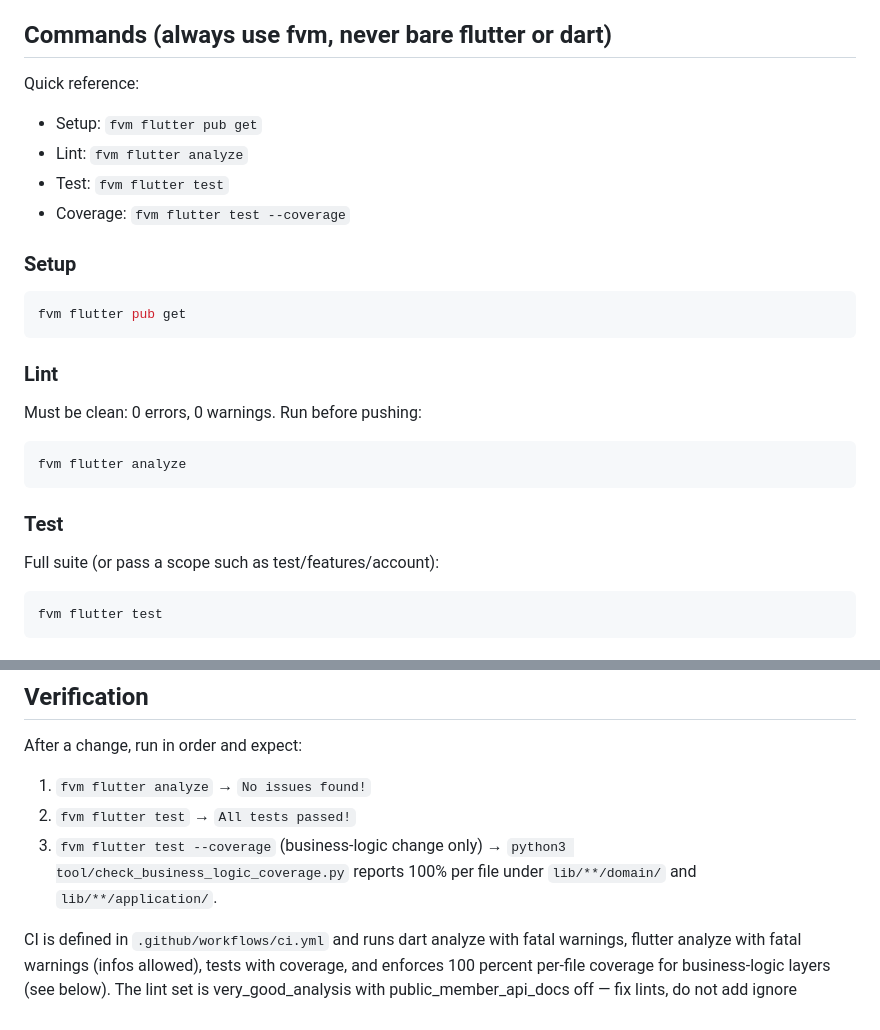
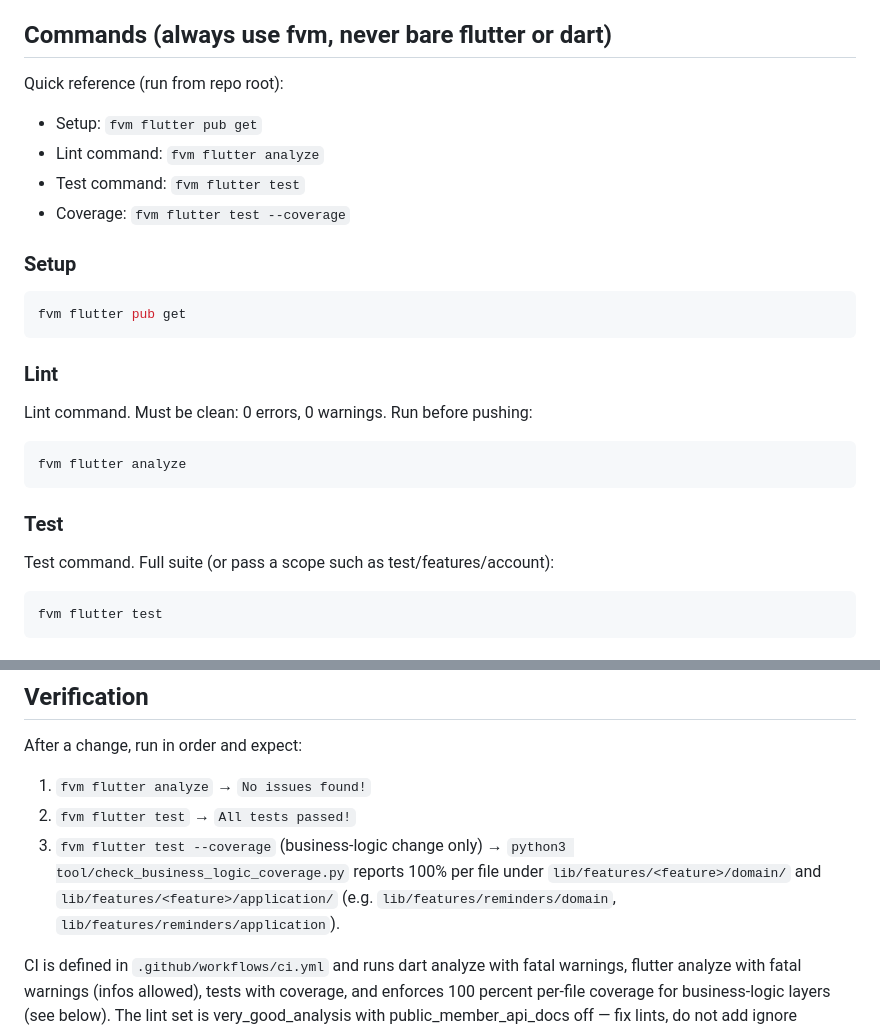
Before and after one commit to diogo10/VitaFolderMobile, a Markdown page: AGENTS.md, 2 parts joined by grey strips. GitHub-like rendering.

Commit message:
docs: improve clarity in agent guidelines for commands and verification

````diff
--- a/AGENTS.md
+++ b/AGENTS.md
@@ -9,11 +9,11 @@ References: [architecture](.agents/references/architecture.md) ·
 
 ## Commands (always use fvm, never bare flutter or dart)
 
-Quick reference:
+Quick reference (run from repo root):
 
 - Setup: `fvm flutter pub get`
-- Lint: `fvm flutter analyze`
-- Test: `fvm flutter test`
+- Lint command: `fvm flutter analyze`
+- Test command: `fvm flutter test`
 - Coverage: `fvm flutter test --coverage`
 
 ### Setup
@@ -24,7 +24,7 @@ fvm flutter pub get
 
 ### Lint
 
-Must be clean: 0 errors, 0 warnings. Run before pushing:
+Lint command. Must be clean: 0 errors, 0 warnings. Run before pushing:
 
 ```bash
 fvm flutter analyze
@@ -32,7 +32,7 @@ fvm flutter analyze
 
 ### Test
 
-Full suite (or pass a scope such as test/features/account):
+Test command. Full suite (or pass a scope such as test/features/account):
 
 ```bash
 fvm flutter test
@@ -54,7 +54,10 @@ After a change, run in order and expect:
 2. `fvm flutter test` → `All tests passed!`
 3. `fvm flutter test --coverage` (business-logic change only) →
    `python3 tool/check_business_logic_coverage.py` reports 100% per file
-   under `lib/**/domain/` and `lib/**/application/`.
+   under `lib/features/<feature>/domain/` and
+   `lib/features/<feature>/application/` (e.g.
+   `lib/features/reminders/domain`,
+   `lib/features/reminders/application`).
 
 CI is defined in `.github/workflows/ci.yml` and runs dart analyze
 with fatal warnings, flutter analyze with fatal warnings (infos allowed),
````
